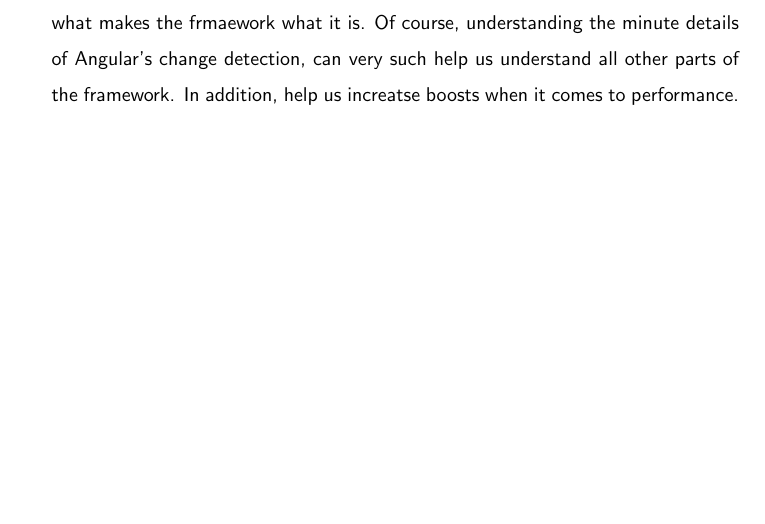
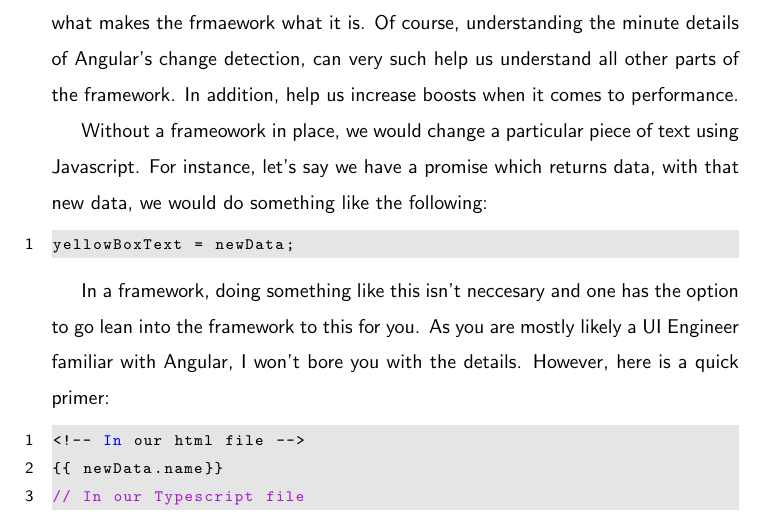
Before and after one commit to razroo/angular-content, a LaTeX document (main.tex, which reads change-detection/change-detection.tex): part of page 102 of 234, cut so that both start at the same text, the shorter picture padded with empty space. Compiled offline with pdfLaTeX.

Commit message:
Benchmark progress towards completing chapter on change detection.

```diff
--- a/change-detection/change-detection.tex
+++ b/change-detection/change-detection.tex
@@ -4,5 +4,23 @@
 Change detection is one of the found principles behind Angular. It is a large
 part of what makes the frmaework what it is. Of course, understanding the
 minute details of Angular's change detection, can very such help us understand
-all other parts of the framework. In addition, help us increatse boosts when it
+all other parts of the framework. In addition, help us increase boosts when it
 comes to performance.
+
+Without a frameowork in place, we would change a particular piece of text
+using Javascript. For instance, let's say we have a promise which returns data,
+with that new data, we would do something like the following:
+
+\begin{lstlisting}
+yellowBoxText = newData;
+\end{lstlisting}
+
+In a framework, doing something like this isn't neccesary and one has the option
+to go lean into the framework to this for you. As you are mostly likely a UI
+Engineer familiar with Angular, I won't bore you with the details. However, here
+is a quick primer:
+\begin{lstlisting}
+<!-- In our html file -->
+{{ newData.name}}
+// In our Typescript file
+\end{lstlisting}
```
